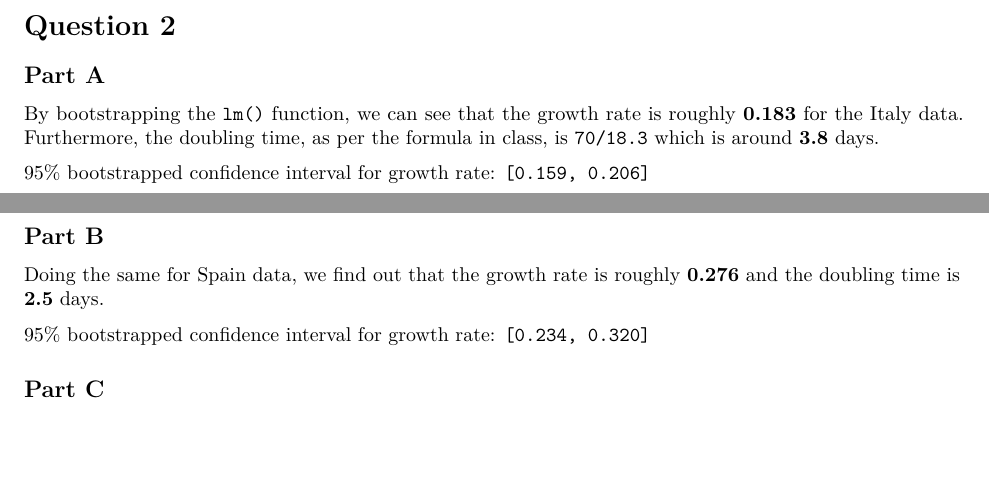
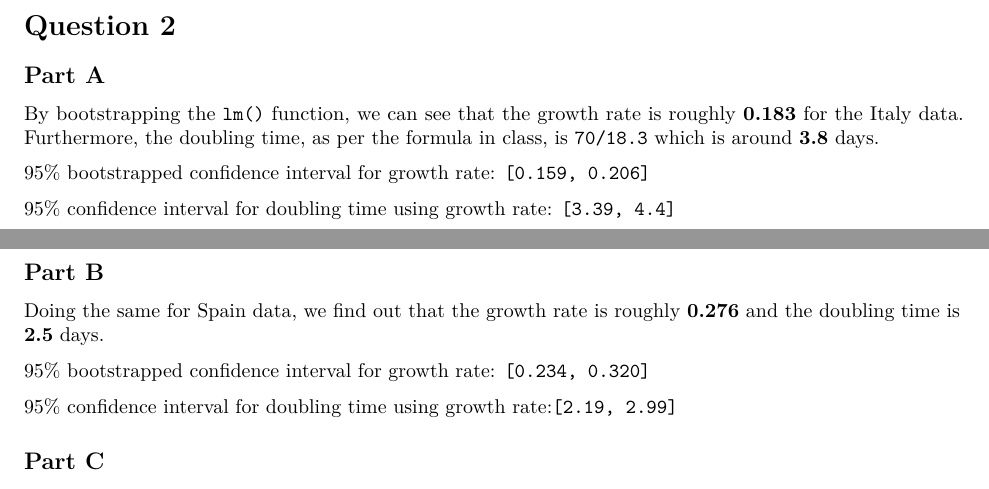
Before and after one commit to eshaan-dev/SDS315, an R Markdown document (hw8.Rmd): two parts of pages 1 and 2 of 2, joined at a grey line, cut so that both start at the same text, the shorter picture padded with empty space. Rendered offline with R 4.5, knitr and Pandoc, then LaTeX, with nearby package versions; some code elsewhere in the file could not run offline.

Commit message:
Updated for doubling time confidence interval

```diff
--- a/hw8.Rmd
+++ b/hw8.Rmd
@@ -81,11 +81,15 @@ By bootstrapping the `lm()` function, we can see that the growth rate is roughly
 
 95% bootstrapped confidence interval for growth rate: `[0.159, 0.206]`
 
+95% confidence interval for doubling time using growth rate: `[3.39, 4.4]`
+
 ## Part B
+
 Doing the same for Spain data, we find out that the growth rate is roughly **0.276** and the doubling time is **2.5** days.
 
 95% bootstrapped confidence interval for growth rate: `[0.234, 0.320]`
 
+95% confidence interval for doubling time using growth rate:`[2.19, 2.99]`
 
 ## Part C
 
```
